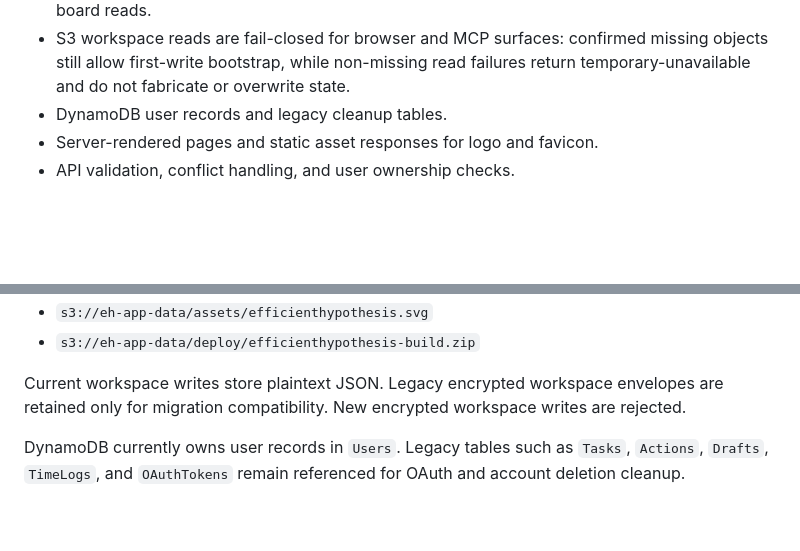
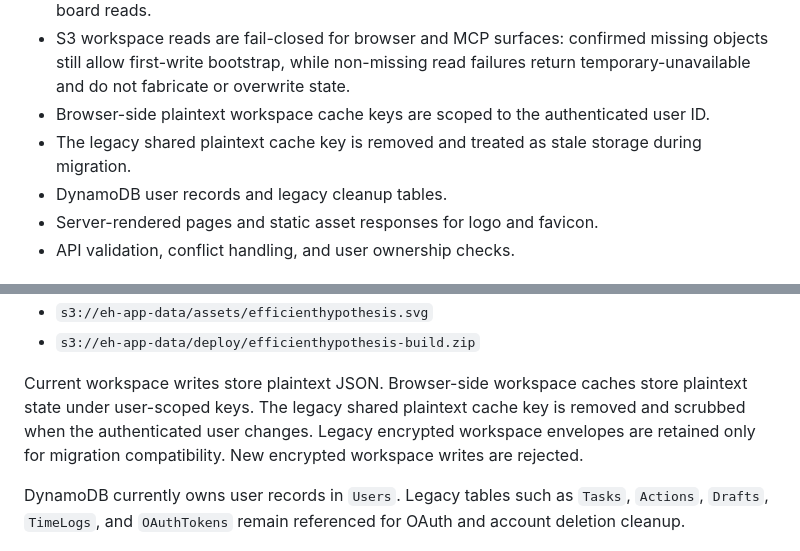
Before and after one commit to efficienthypothesis/efficienthypothesis, a Markdown page: ARCHITECTURE.md, 2 parts joined by grey strips. Drawn GitHub-style; blank space fills up the shorter version.

Commit message:
no-mistakes(document): Synchronize docs for workspace cache and fail-closed behavior

```diff
--- a/ARCHITECTURE.md
+++ b/ARCHITECTURE.md
@@ -77,6 +77,8 @@ The backend owns:
 - OAuth authorization-code and bearer-token validation for MCP.
 - S3 reads and writes for workspace state and project context files, plus private admin task-board reads.
 - S3 workspace reads are fail-closed for browser and MCP surfaces: confirmed missing objects still allow first-write bootstrap, while non-missing read failures return temporary-unavailable and do not fabricate or overwrite state.
+- Browser-side plaintext workspace cache keys are scoped to the authenticated user ID.
+- The legacy shared plaintext cache key is removed and treated as stale storage during migration.
 - DynamoDB user records and legacy cleanup tables.
 - Server-rendered pages and static asset responses for logo and favicon.
 - API validation, conflict handling, and user ownership checks.
@@ -102,6 +104,8 @@ Current S3 data includes:
 - `s3://eh-app-data/deploy/efficienthypothesis-build.zip`
 
 Current workspace writes store plaintext JSON.
+Browser-side workspace caches store plaintext state under user-scoped keys.
+The legacy shared plaintext cache key is removed and scrubbed when the authenticated user changes.
 Legacy encrypted workspace envelopes are retained only for migration compatibility.
 New encrypted workspace writes are rejected.
 
```
Also changed, not shown: MCP_NOTES.md (+2 -0 lines), RESOURCE_MAP.md (+6 -0 lines).
